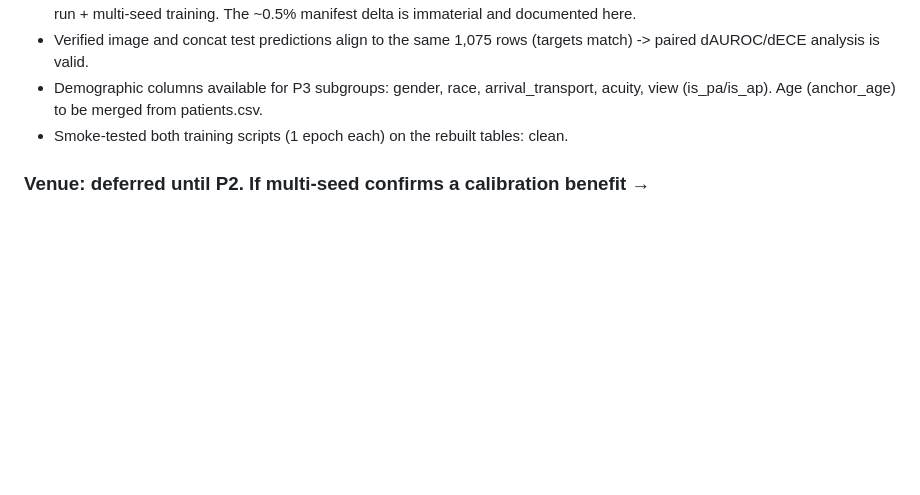
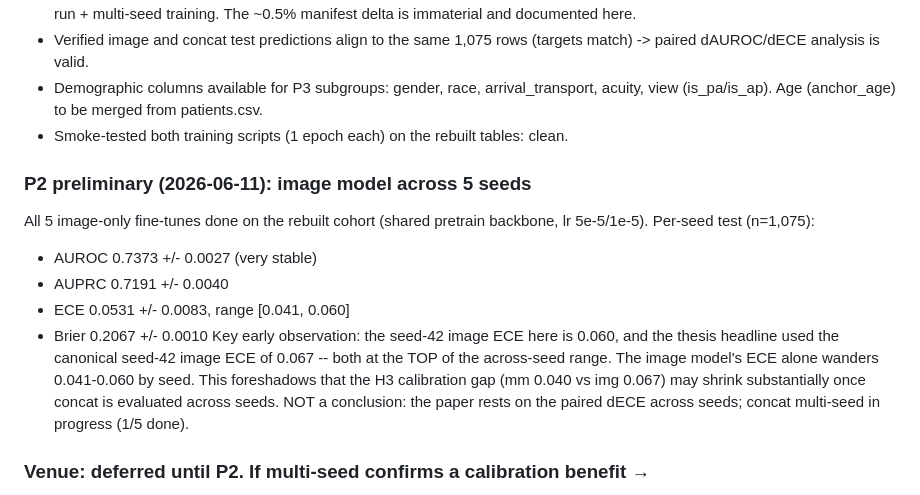
Before and after one commit to wa5rx3/MultiModalPneumonia, a Markdown page: MANUSCRIPT_LOG.md, the part around the change. Rendered like a GitHub page; blank space fills up the shorter version.

Commit message:
log preliminary multi-seed image stability result

```diff
--- a/MANUSCRIPT_LOG.md
+++ b/MANUSCRIPT_LOG.md
@@ -75,6 +75,20 @@ count delta vs thesis:
   acuity, view (is_pa/is_ap). Age (anchor_age) to be merged from patients.csv.
 - Smoke-tested both training scripts (1 epoch each) on the rebuilt tables: clean.
 
+### P2 preliminary (2026-06-11): image model across 5 seeds
+All 5 image-only fine-tunes done on the rebuilt cohort (shared pretrain backbone,
+lr 5e-5/1e-5). Per-seed test (n=1,075):
+- AUROC 0.7373 +/- 0.0027 (very stable)
+- AUPRC 0.7191 +/- 0.0040
+- ECE   0.0531 +/- 0.0083, range [0.041, 0.060]
+- Brier 0.2067 +/- 0.0010
+Key early observation: the seed-42 image ECE here is 0.060, and the thesis
+headline used the canonical seed-42 image ECE of 0.067 -- both at the TOP of the
+across-seed range. The image model's ECE alone wanders 0.041-0.060 by seed.
+This foreshadows that the H3 calibration gap (mm 0.040 vs img 0.067) may shrink
+substantially once concat is evaluated across seeds. NOT a conclusion: the paper
+rests on the paired dECE across seeds; concat multi-seed in progress (1/5 done).
+
 ### Venue: deferred until P2. If multi-seed confirms a calibration benefit →
 Computers in Biology and Medicine / BSPC framing as a clinically-useful trade.
 If it does not survive → rigorous well-powered negative result, better fit for
```
